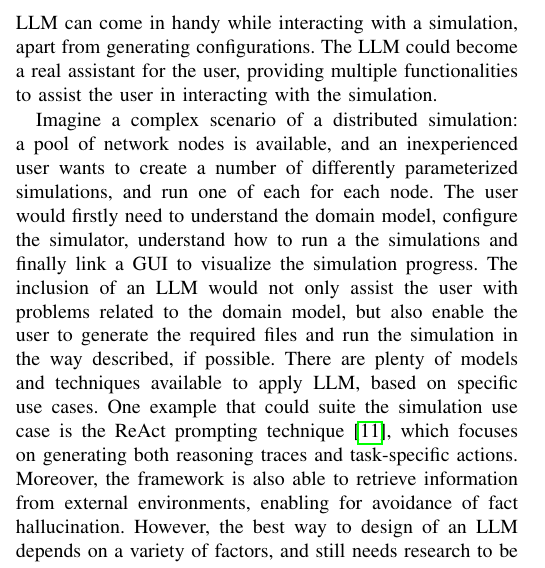
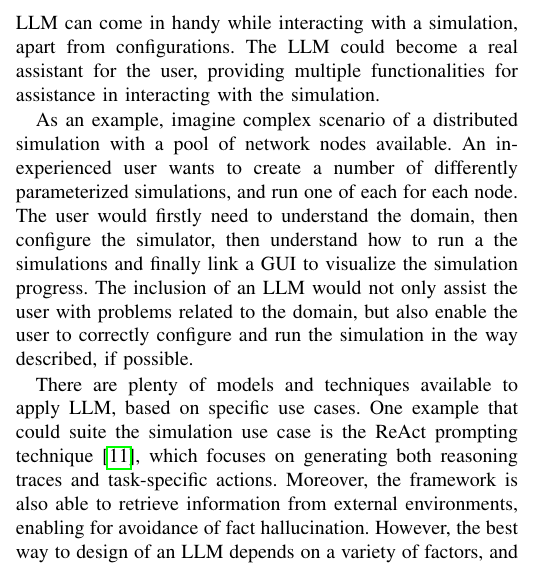
Before and after one commit to AngeloFilaseta/doctoral-colloquium-2024-dsrt-simulation-interaction, a LaTeX paper (doctoral-colloquium-2024-dsrt-simulation-interaction.tex): part of one column of page 2 of 3, cut so that both start at the same text. Compiled offline with pdfLaTeX; a missing font is replaced by an installed copy or a similar font; a LaTeX package or settings file that is missing is left out.

Commit message:
little improvements

```diff
--- a/doctoral-colloquium-2024-dsrt-simulation-interaction.tex
+++ b/doctoral-colloquium-2024-dsrt-simulation-interaction.tex
@@ -233,24 +233,28 @@ On the other hand,
 describing a simulation scenario in natural language is usually easier.
 %
 Ideally,
-there are several other use cases in which an \ac{LLM} can come in handy while interacting with a simulation, apart from generating configurations.
+there are several other use cases in which an \ac{LLM} can come in handy while interacting with a simulation,
+apart from configurations.
 %
 The \ac{LLM} could become a real assistant for the user,
-providing multiple functionalities to assist the user in interacting with the simulation.
+providing multiple functionalities for assistance in interacting with the simulation.
 %
 
-Imagine a complex scenario of a distributed simulation: a pool of network nodes is available,
-and an inexperienced user wants to create a number of differently parameterized simulations,
+As an example,
+imagine complex scenario of a distributed simulation with a pool of network nodes available.
+%
+An inexperienced user wants to create a number of differently parameterized simulations,
 and run one of each for each node.
 %
-The user would firstly need to understand the domain model,
-configure the simulator,
-understand how to run a the simulations and finally link a \ac{GUI} to visualize the simulation progress.
+The user would firstly need to understand the domain,
+then configure the simulator,
+then understand how to run a the simulations and finally link a \ac{GUI} to visualize the simulation progress.
 %
-The inclusion of an \ac{LLM} would not only assist the user with problems related to the domain model,
-but also enable the user to generate the required files and run the simulation in the way described,
+The inclusion of an \ac{LLM} would not only assist the user with problems related to the domain,
+but also enable the user to correctly configure and run the simulation in the way described,
 if possible.
 %
+
 There are plenty of models and techniques available to apply \ac{LLM},
 based on specific use cases.
 %
```
